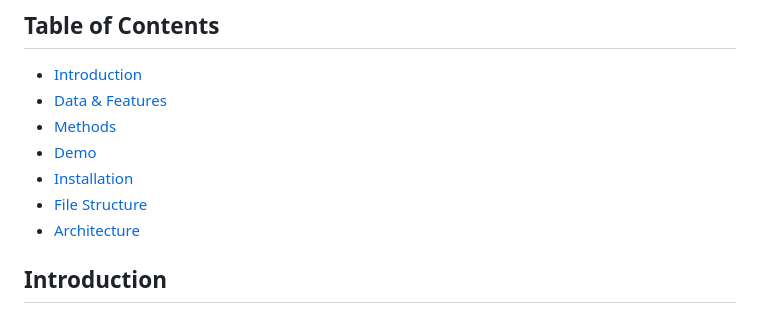
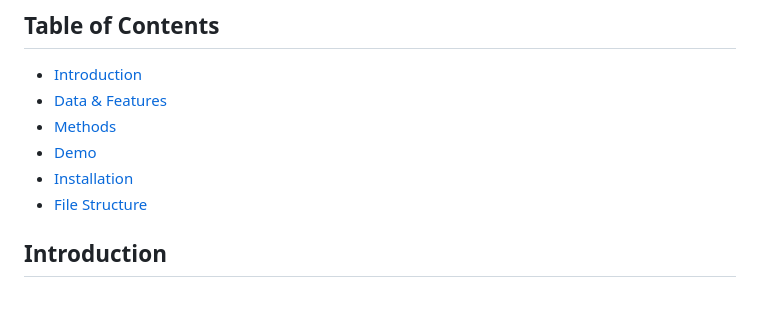
Before and after one commit to lielZilberman/Football-Prediction-Project, a Markdown page: README.md, the part around the change. Drawn GitHub-style.

```diff
--- a/README.md
+++ b/README.md
@@ -9,7 +9,6 @@
 - [Demo](#demo)
 - [Installation](#installation)
 - [File Structure](#file-structure)
-- [Architecture ](#architecture)
 
 ## Introduction
 Welcome to our revolutionary football prediction project! Our goal is simple yet revolutionary: to reshape how soccer fans interact with the sport.
```
